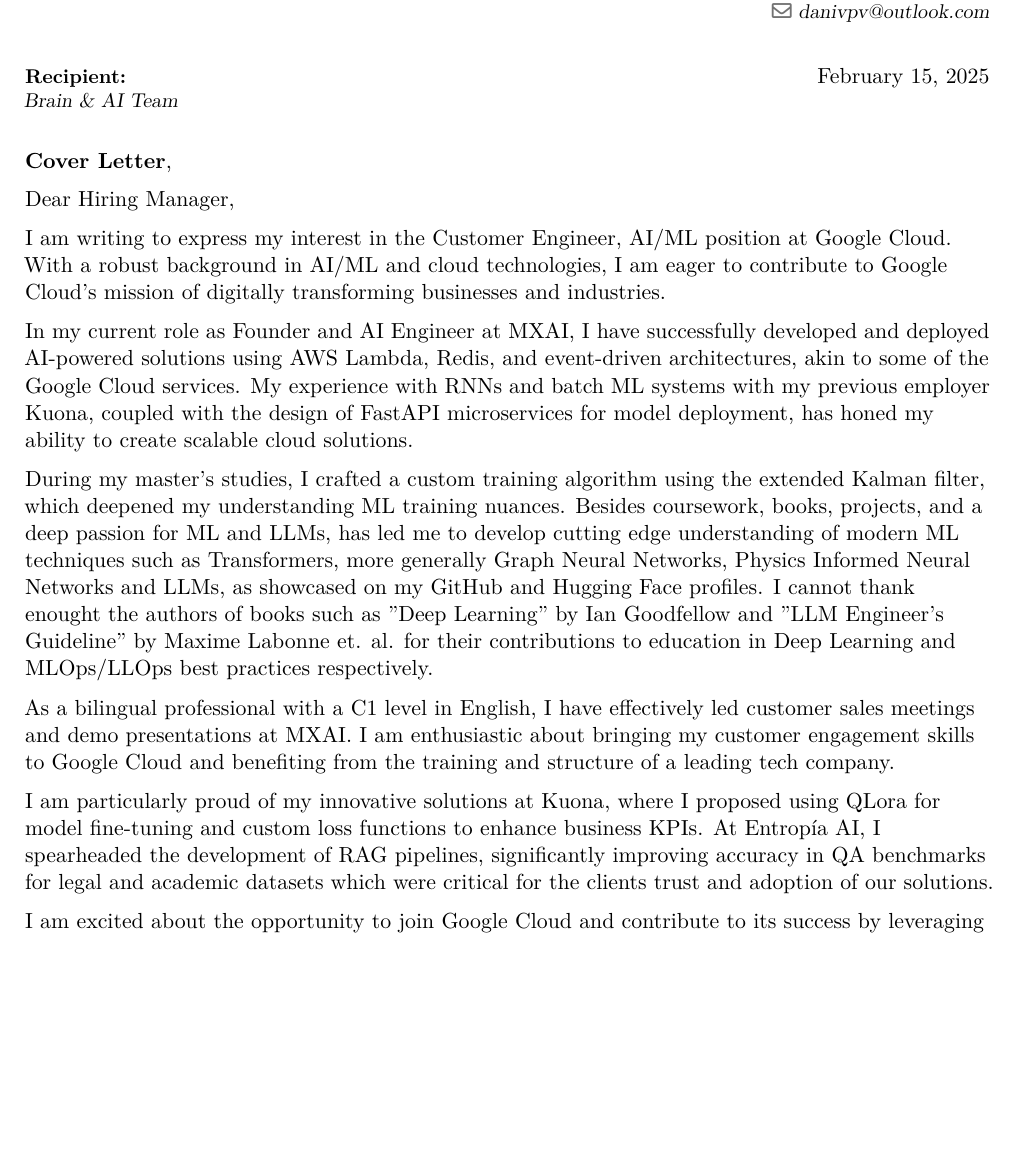
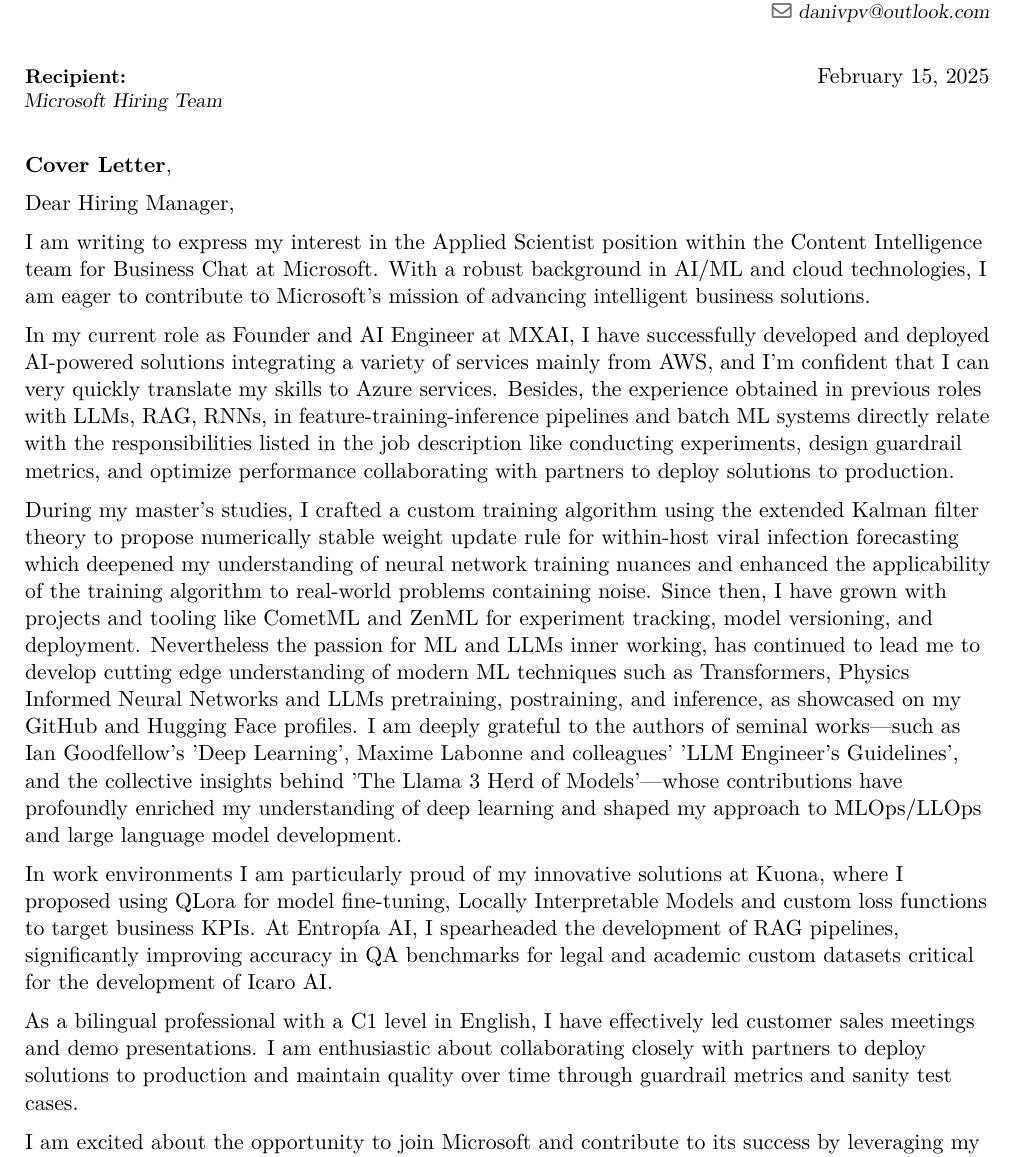
Before and after one commit to danivpv/danivpv, a LaTeX CV (tex/cover-letter.tex): part of the page before the commit and part of page 1 of 2 after it, cut so that both start at the same text, the shorter picture padded with empty space. Compiled offline with XeLaTeX.

Commit message:
feat: applied scientist cover letter

```diff
--- a/tex/cover-letter.tex
+++ b/tex/cover-letter.tex
@@ -20,7 +20,7 @@
 
 \begin{document}
 
-\recipient{Recipient:}{Brain \& AI Team}
+\recipient{Recipient:}{Microsoft Hiring Team}
 \date{\today}
 \opening{\textbf{Cover Letter}, \vspace{-1em}}
 
@@ -28,47 +28,61 @@
 
 Dear Hiring Manager,
 
-I am writing to express my interest in the Customer Engineer,
-AI/ML position at Google Cloud. With a robust background in
-AI/ML and cloud technologies, I am eager to contribute to Google
-Cloud's mission of digitally transforming businesses and industries.
+I am writing to express my interest in the Applied Scientist
+position within the Content Intelligence team for Business Chat
+at Microsoft. With a robust background in AI/ML and cloud technologies,
+I am eager to contribute to Microsoft's mission of advancing
+intelligent business solutions.
 
 In my current role as Founder and AI Engineer at MXAI, I have
-successfully developed and deployed AI-powered solutions using
-AWS Lambda, Redis, and event-driven architectures, akin to some of the
-Google Cloud services. My experience with RNNs and batch ML systems
-with my previous employer Kuona,
-coupled with the design of FastAPI microservices for model deployment,
-has honed my ability to create scalable cloud solutions.
+successfully developed and deployed AI-powered solutions integrating a
+variety of services mainly from AWS, and I'm
+confident that I can very quickly translate my skills to Azure services.
+Besides, the experience obtained in previous roles with LLMs, RAG, RNNs,
+in feature-training-inference pipelines and batch ML systems directly
+relate with the responsibilities listed in the job description like
+conducting experiments, design guardrail metrics, and optimize performance
+collaborating with partners to deploy solutions to production.
+
 
 During my master's studies, I crafted a custom training algorithm using
-the extended Kalman filter, which deepened my understanding ML training
-nuances. Besides coursework, books, projects, and a deep
-passion for ML and LLMs, has led me to
+the extended Kalman filter theory to propose numerically stable weight
+update rule for within-host viral infection forecasting which deepened
+my understanding of neural network training nuances and enhanced the
+applicability of the training algorithm to real-world problems containing noise.
+Since then,
+I have grown with projects and tooling like CometML and ZenML for experiment
+tracking, model versioning, and deployment.
+Nevertheless the passion for ML and LLMs inner working, has continued to
+lead me to
 develop cutting edge understanding of modern ML techniques such as
-Transformers, more generally Graph Neural Networks, Physics Informed
-Neural Networks and LLMs, as showcased on my GitHub and Hugging Face
-profiles. I cannot thank enought the authors of books such as
-"Deep Learning" by Ian Goodfellow
-and "LLM Engineer's Guideline" by Maxime Labonne et. al. for their
-contributions to education in Deep Learning and MLOps/LLOps best
-practices respectively.
+Transformers, Physics Informed
+Neural Networks and LLMs pretraining, postraining, and inference,
+as showcased on my GitHub and Hugging Face
+profiles. I am deeply grateful to the authors of seminal works—such
+as Ian Goodfellow's 'Deep Learning', Maxime Labonne and colleagues'
+'LLM Engineer's Guidelines', and the collective insights behind
+'The Llama 3 Herd of Models'—whose contributions have profoundly
+enriched my understanding of deep learning and shaped my approach
+to MLOps/LLOps and large language model development.
+
+In work environments I am particularly proud of my innovative
+solutions at Kuona,
+where I proposed using QLora for model fine-tuning, Locally
+Interpretable Models and custom loss functions to target
+business KPIs. At Entropía AI, I spearheaded the development of
+RAG pipelines, significantly improving accuracy in QA benchmarks
+for legal and academic custom datasets critical for the
+development of Icaro AI.
 
 As a bilingual professional with a C1 level in English,
 I have effectively led customer sales meetings and demo
-presentations at MXAI. I am enthusiastic about bringing my customer
-engagement skills to Google Cloud and benefiting from the
-training and structure of a leading tech company.
+presentations. I am enthusiastic about collaborating
+closely with partners to deploy solutions to production
+and maintain quality over time through guardrail metrics
+and sanity test cases.
 
-I am particularly proud of my innovative solutions at Kuona,
-where I proposed using QLora for model fine-tuning and custom
-loss functions to enhance business KPIs. At Entropía AI, I
-spearheaded the development of RAG pipelines, significantly
-improving accuracy in QA benchmarks for legal and academic
-datasets which were critical
-for the clients trust and adoption of our solutions.
-
-I am excited about the opportunity to join Google Cloud and
+I am excited about the opportunity to join Microsoft and
 contribute to its success by leveraging my expertise in AI/ML
 and cloud technologies. Thank you for considering my application.
 I look forward to the possibility of discussing how I can
```
Also changed, not shown: tex/english.tex (+1 -1 lines), pdfs/applied-scientist.pdf (added), pdfs/english.pdf.
